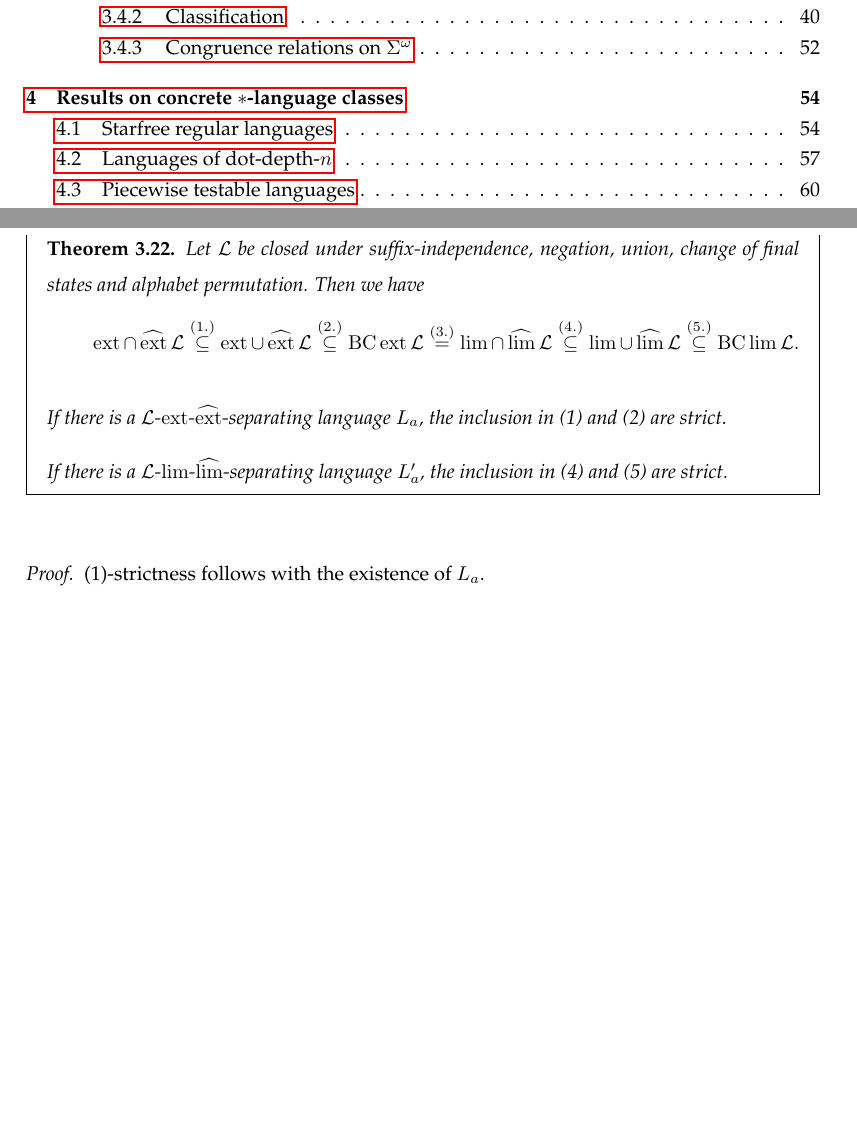
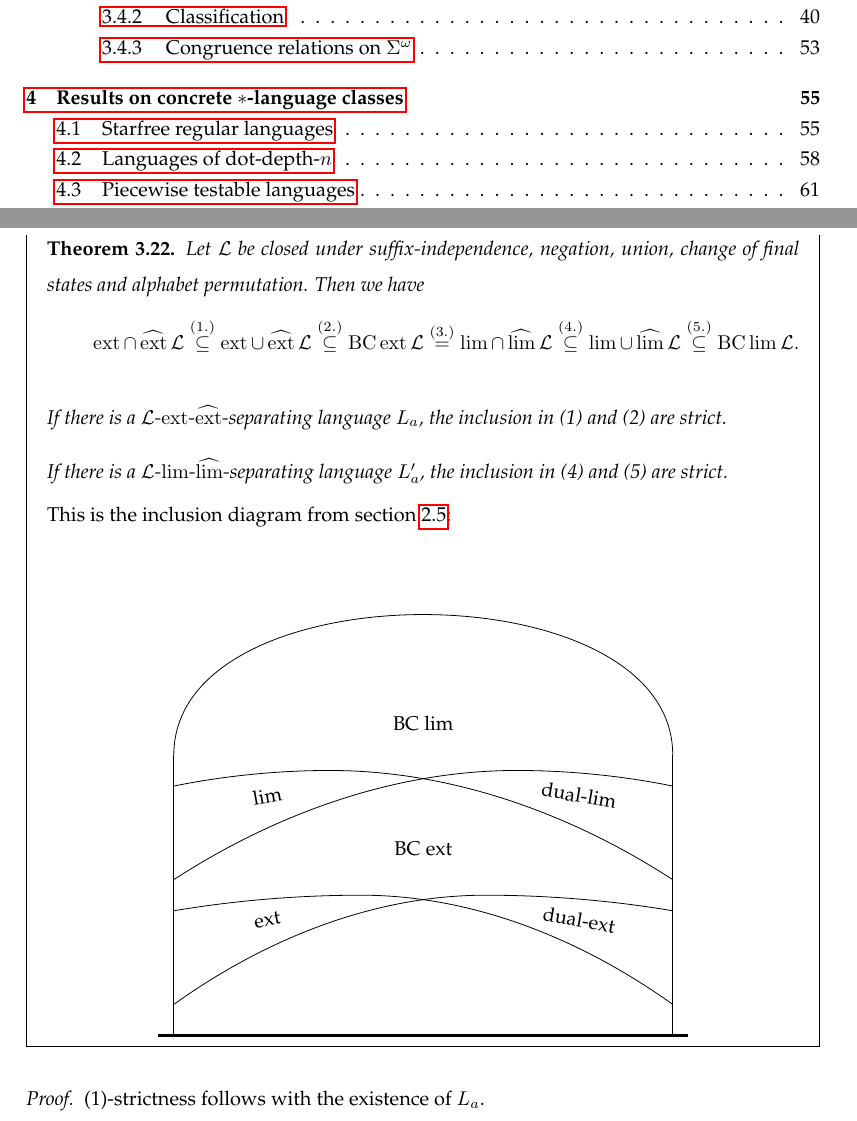
Before and after one commit to albertz/diplom-thesis-automata, a LaTeX document (index.tex, which reads generic-star-omega-results.tex): two parts of pages 5 and 37 of 74 before the commit and two parts of pages 5 and 37 of 75 after it, joined at a grey line, cut so that both start at the same text, the shorter picture padded with empty space. Compiled offline with pdfLaTeX.

Commit message:
more omega

```diff
--- a/generic-star-omega-results.tex
+++ b/generic-star-omega-results.tex
@@ -589,6 +589,49 @@ If there is a $\Lang$-$\ext$-$\dext$-separating language $L_a$, the inclusion in
 
 If there is a $\Lang$-$\lim$-$\dlim$-separating language $L'_a$, the inclusion in (4) and (5) are strict.
 \end{theorem}
+
+This is the inclusion diagram from \cref{regomega-diagram}:
+
+\begin{center}
+\begin{tikzpicture}
+\pgftransformscale{.55}
+
+% http://www.texample.net/tikz/examples/complexity-classes/
+
+%%% HELP LINES - uncomment to design/extend
+% \draw[step=1cm,gray,very thin] (-10,0) grid (10,12);
+% \node at (0,0) {\textbf{(0,0)}};
+
+%% Horizontal bar
+\draw[very thick] (8.5,0) -- (-8.5,0);
+
+% BC lim
+\draw (-8,0) -- (-8,9);
+\draw (-8,9) .. controls (-8,15) and (8,15) .. (8,9);
+\draw (8,0) -- (8,9);
+\node at (0,10) {BC lim};
+
+% lim
+\draw (-8,8) parabola bend (-3,8.5) (8,5);
+\node[rotate=10] at (-5,7.7) {lim};
+
+% dual-lim
+\draw (-8,5) parabola bend (3,8.5) (8,8);
+\node[rotate=-10] at (5,7.7) {dual-lim};
+
+% BC ext
+\node at (0,6) {BC ext};
+
+% ext
+\draw (-8,4) parabola bend (-2,4.5) (8,1);
+\node[rotate=10] at (-5,3.7) {ext};
+
+% dual-ext
+\draw (-8,1) parabola bend (2,4.5) (8,4);
+\node[rotate=-10] at (5,3.7) {dual-ext};
+
+\end{tikzpicture}
+\end{center}
 \end{mdframed}
 \end{samepage}
 
```
Also changed, not shown: index.pdf.
